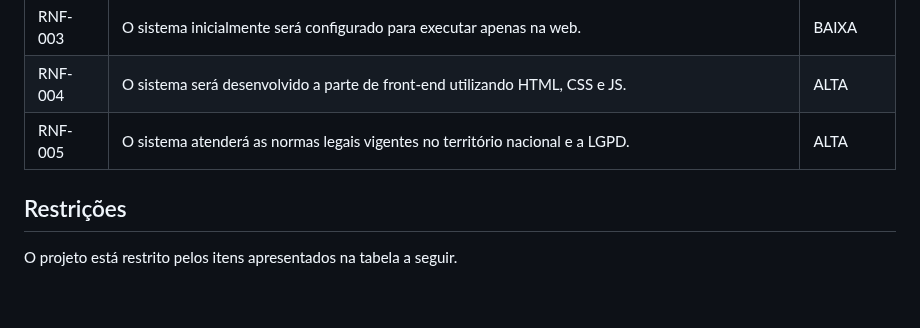
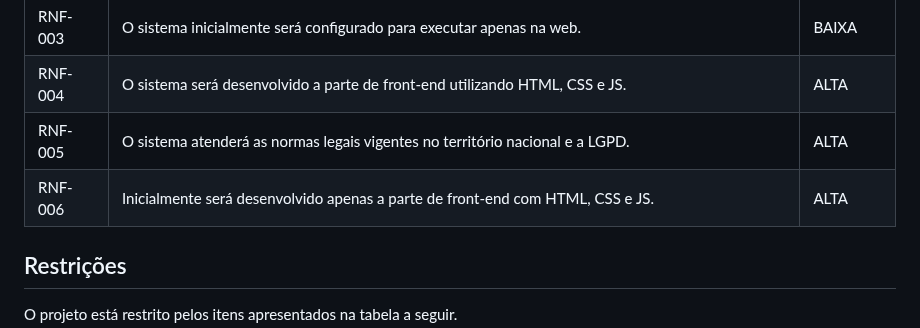
Before and after one commit to ICEI-PUC-Minas-PMV-SI/pmv-si-2023-2-pe1-t3-projetocarreiras, a Markdown page: docs/especification.md, the part around the change. GitHub-like rendering; blank space fills up the shorter version.

```diff
--- a/docs/especification.md
+++ b/docs/especification.md
@@ -83,6 +83,7 @@ As tabelas que se seguem apresentam os requisitos funcionais e não-funcionais q
 |RNF-003| O sistema inicialmente será configurado para executar apenas na web. |  BAIXA |
 |RNF-004| O sistema será desenvolvido a parte de front-end utilizando HTML, CSS e JS. |  ALTA |
 |RNF-005| O sistema atenderá as normas legais vigentes no território nacional e a LGPD. |  ALTA |
+|RNF-006| Inicialmente será desenvolvido apenas a parte de front-end com HTML, CSS e JS. |  ALTA |
 
 ## Restrições
 
```
